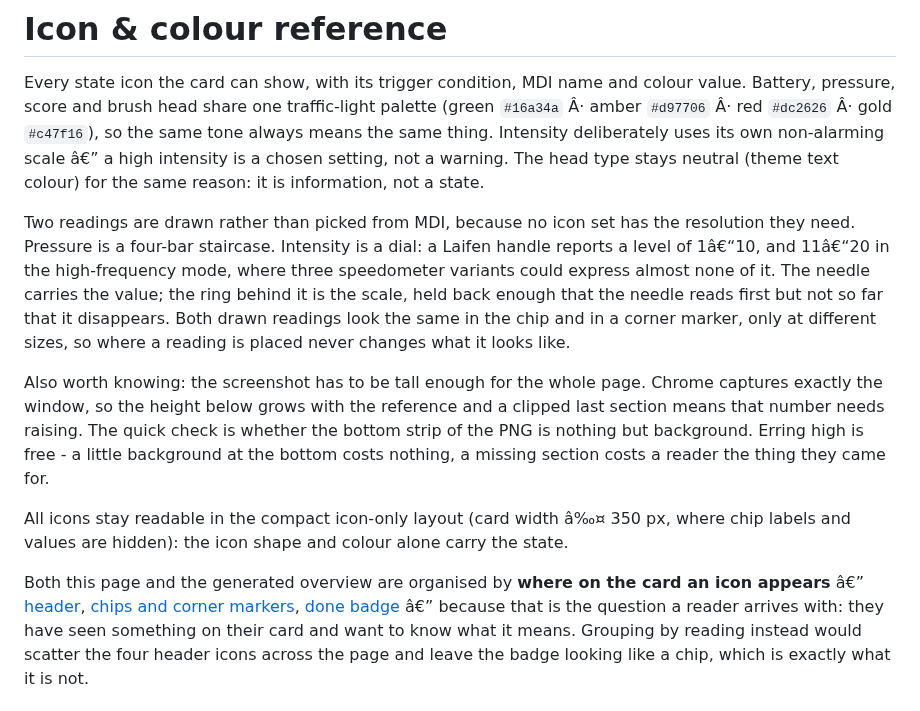
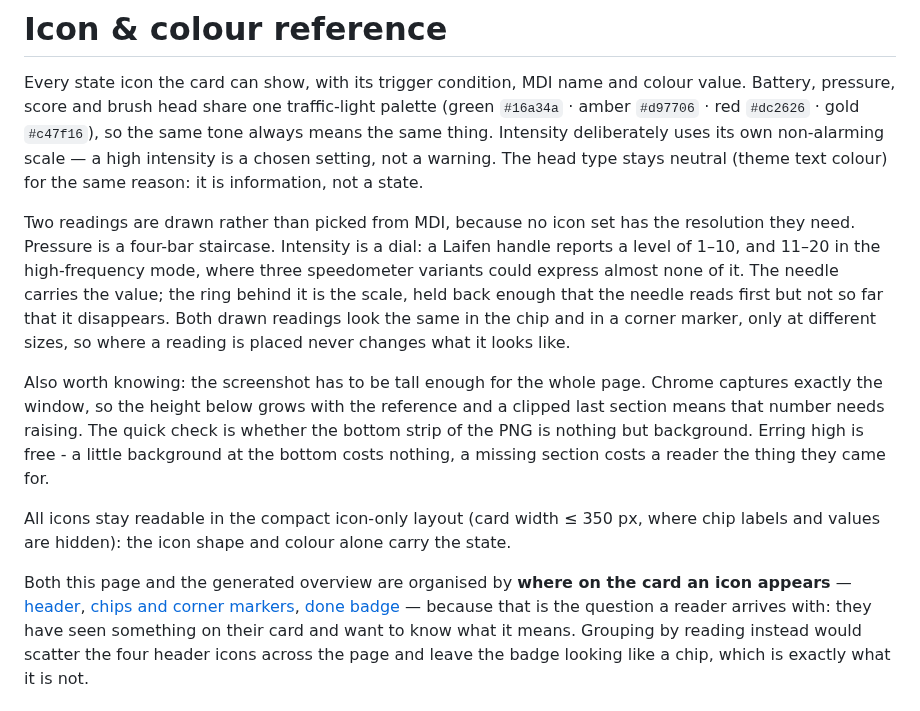
Before and after one commit to mtheli/toothbrush-card, a Markdown page: docs/ICONS.md, the part around one of its changes. Rendered like a GitHub page.

```diff
--- a/docs/ICONS.md
+++ b/docs/ICONS.md
@@ -2,15 +2,15 @@
 
 Every state icon the card can show, with its trigger condition, MDI name and
 colour value. Battery, pressure, score and brush head share one traffic-light
-palette (green `#16a34a` Â· amber `#d97706` Â· red `#dc2626` Â· gold `#c47f16`),
+palette (green `#16a34a` · amber `#d97706` · red `#dc2626` · gold `#c47f16`),
 so the same tone always means the same thing. Intensity deliberately uses its
-own non-alarming scale â€” a high intensity is a chosen setting, not a warning.
+own non-alarming scale — a high intensity is a chosen setting, not a warning.
 The head type stays neutral (theme text colour) for the same reason: it is
 information, not a state.
 
 Two readings are drawn rather than picked from MDI, because no icon set has
 the resolution they need. Pressure is a four-bar staircase. Intensity is a
-dial: a Laifen handle reports a level of 1â€“10, and 11â€“20 in the high-frequency
+dial: a Laifen handle reports a level of 1–10, and 11–20 in the high-frequency
 mode, where three speedometer variants could express almost none of it. The
 needle carries the value; the ring behind it is the scale, held back enough
 that the needle reads first but not so far that it disappears. Both drawn
@@ -24,13 +24,13 @@ quick check is whether the bottom strip of the PNG is nothing but background.
 Erring high is free - a little background at the bottom costs nothing, a
 missing section costs a reader the thing they came for.
 
-All icons stay readable in the compact icon-only layout (card width â‰¤ 350 px,
+All icons stay readable in the compact icon-only layout (card width ≤ 350 px,
 where chip labels and values are hidden): the icon shape and colour alone
 carry the state.
 
 Both this page and the generated overview are organised by **where on the card
-an icon appears** â€” [header](#header), [chips and corner
-markers](#chips-and-corner-markers), [done badge](#done-badge) â€” because that
+an icon appears** — [header](#header), [chips and corner
+markers](#chips-and-corner-markers), [done badge](#done-badge) — because that
 is the question a reader arrives with: they have seen something on their card
 and want to know what it means. Grouping by reading instead would scatter the
 four header icons across the page and leave the badge looking like a chip,
```
Also changed, not shown: other parts of docs/ICONS.md (+23 -23 lines).
